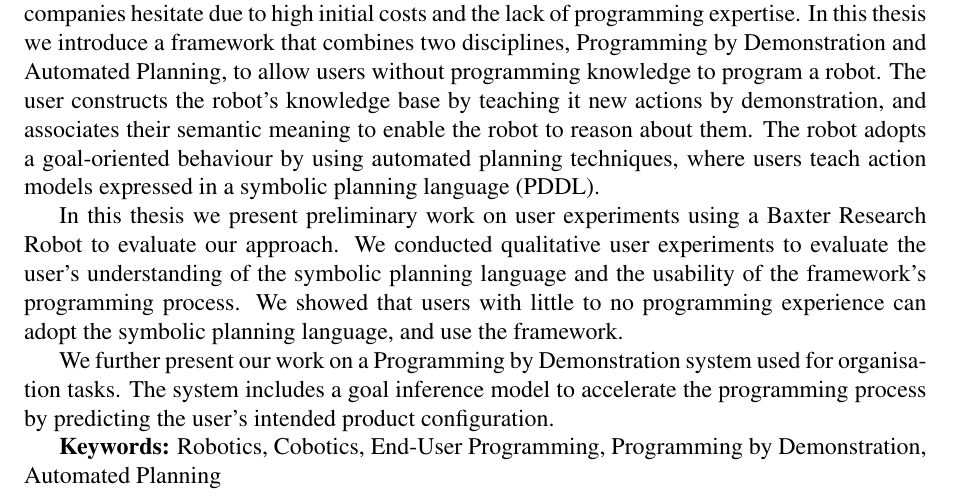
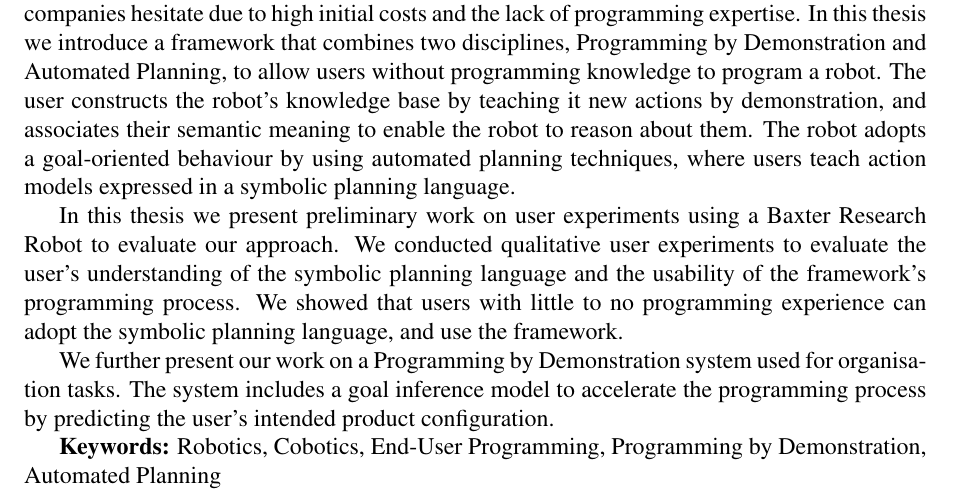
Before and after one commit to ysl208/lunwen, a LaTeX thesis (thesis.tex, which reads 0-frontmatter/1-abstract.tex): part of page 2 of 106, cut so that both start at the same text. Compiled offline with pdfLaTeX.

Commit message:
Included Damien's comments - minor change

```diff
--- a/0-frontmatter/1-abstract.tex
+++ b/0-frontmatter/1-abstract.tex
@@ -3,7 +3,7 @@ Cobots (collaborative robots) are revolutionising industries by allowing robots
 Large industrial players have incorporated them into their production lines, but smaller companies hesitate due to high initial costs and the lack of programming expertise.
 In this thesis we introduce a framework that combines two disciplines, Programming by Demonstration and Automated Planning, to allow users without programming knowledge to program a robot.
 The user constructs the robot's knowledge base by teaching it new actions by demonstration, and associates their semantic meaning to enable the robot to reason about them.
-The robot adopts a goal-oriented behaviour by using automated planning techniques, where users teach action models expressed in a symbolic planning language (PDDL).
+The robot adopts a goal-oriented behaviour by using automated planning techniques, where users teach action models expressed in a symbolic planning language.
 
 In this thesis we present preliminary work on user experiments using a Baxter Research Robot to evaluate our approach.
 We conducted qualitative user experiments to evaluate the user's understanding of the symbolic planning language and the usability of the framework's programming process.
```
